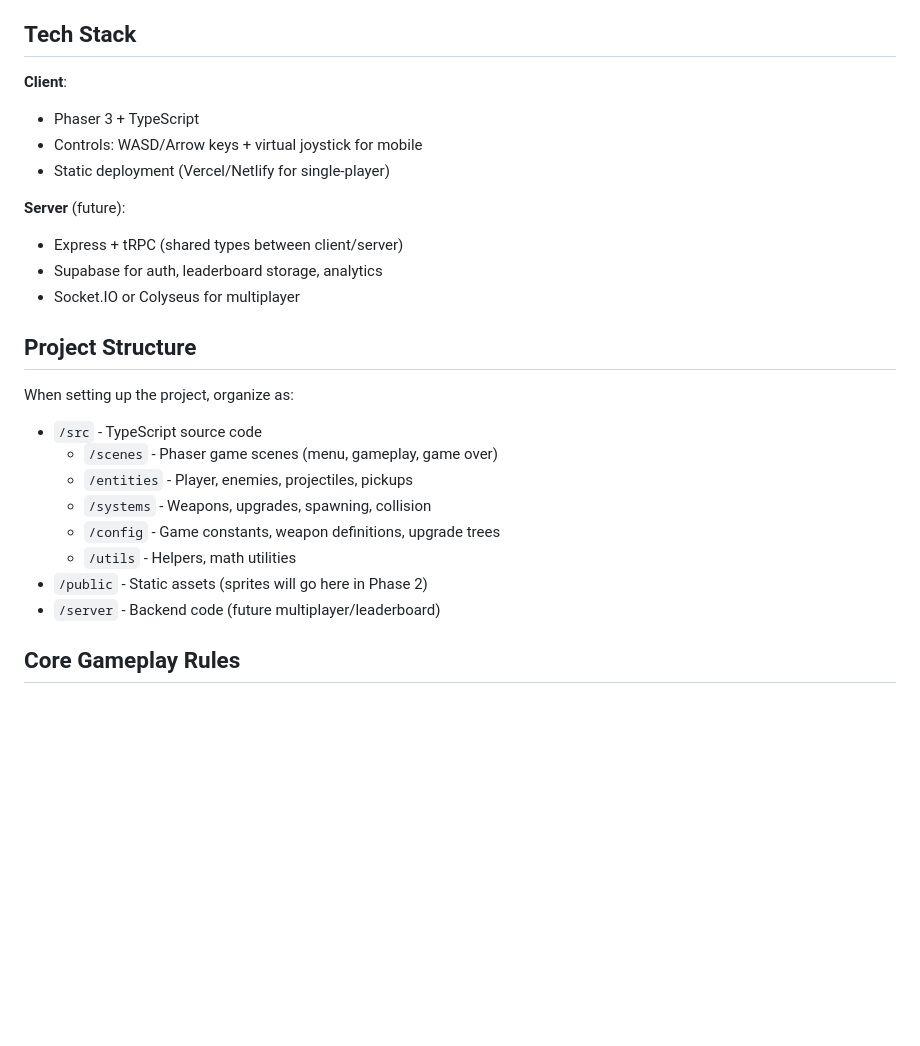
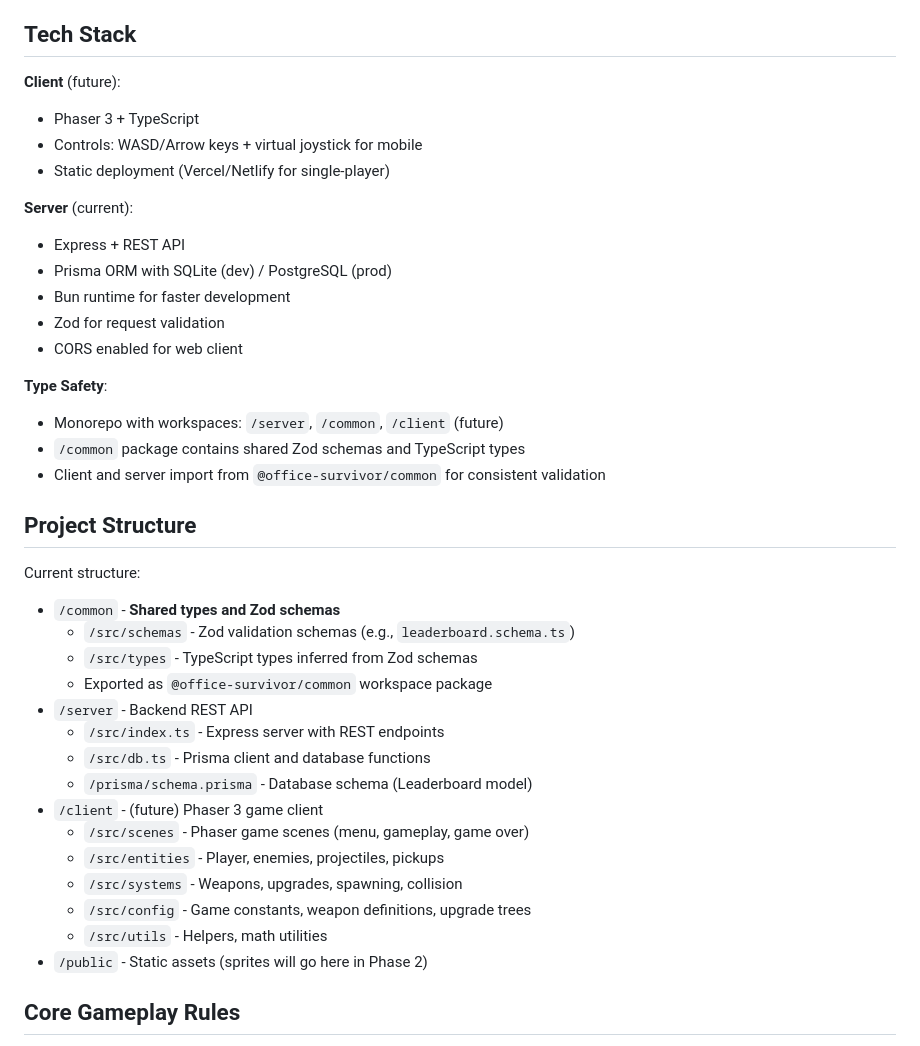
Before and after one commit to IsraelAraujo70/office-survivor, a Markdown page: CLAUDE.md, the part around the change printed below. Rendered like a GitHub page; blank space fills up the shorter version.

```diff
--- a/CLAUDE.md
+++ b/CLAUDE.md
@@ -28,27 +28,41 @@ This file provides guidance to Claude Code (claude.ai/code) when working with co
 
 ## Tech Stack
 
-**Client**:
+**Client** (future):
 - Phaser 3 + TypeScript
 - Controls: WASD/Arrow keys + virtual joystick for mobile
 - Static deployment (Vercel/Netlify for single-player)
 
-**Server** (future):
-- Express + tRPC (shared types between client/server)
-- Supabase for auth, leaderboard storage, analytics
-- Socket.IO or Colyseus for multiplayer
+**Server** (current):
+- Express + REST API
+- Prisma ORM with SQLite (dev) / PostgreSQL (prod)
+- Bun runtime for faster development
+- Zod for request validation
+- CORS enabled for web client
+
+**Type Safety**:
+- Monorepo with workspaces: `/server`, `/common`, `/client` (future)
+- `/common` package contains shared Zod schemas and TypeScript types
+- Client and server import from `@office-survivor/common` for consistent validation
 
 ## Project Structure
 
-When setting up the project, organize as:
-- `/src` - TypeScript source code
-  - `/scenes` - Phaser game scenes (menu, gameplay, game over)
-  - `/entities` - Player, enemies, projectiles, pickups
-  - `/systems` - Weapons, upgrades, spawning, collision
-  - `/config` - Game constants, weapon definitions, upgrade trees
-  - `/utils` - Helpers, math utilities
+Current structure:
+- `/common` - **Shared types and Zod schemas**
+  - `/src/schemas` - Zod validation schemas (e.g., `leaderboard.schema.ts`)
+  - `/src/types` - TypeScript types inferred from Zod schemas
+  - Exported as `@office-survivor/common` workspace package
+- `/server` - Backend REST API
+  - `/src/index.ts` - Express server with REST endpoints
+  - `/src/db.ts` - Prisma client and database functions
+  - `/prisma/schema.prisma` - Database schema (Leaderboard model)
+- `/client` - (future) Phaser 3 game client
+  - `/src/scenes` - Phaser game scenes (menu, gameplay, game over)
+  - `/src/entities` - Player, enemies, projectiles, pickups
+  - `/src/systems` - Weapons, upgrades, spawning, collision
+  - `/src/config` - Game constants, weapon definitions, upgrade trees
+  - `/src/utils` - Helpers, math utilities
 - `/public` - Static assets (sprites will go here in Phase 2)
-- `/server` - Backend code (future multiplayer/leaderboard)
 
 ## Core Gameplay Rules
 
```
Also changed, not shown: other parts of CLAUDE.md (+57 -5 lines).
